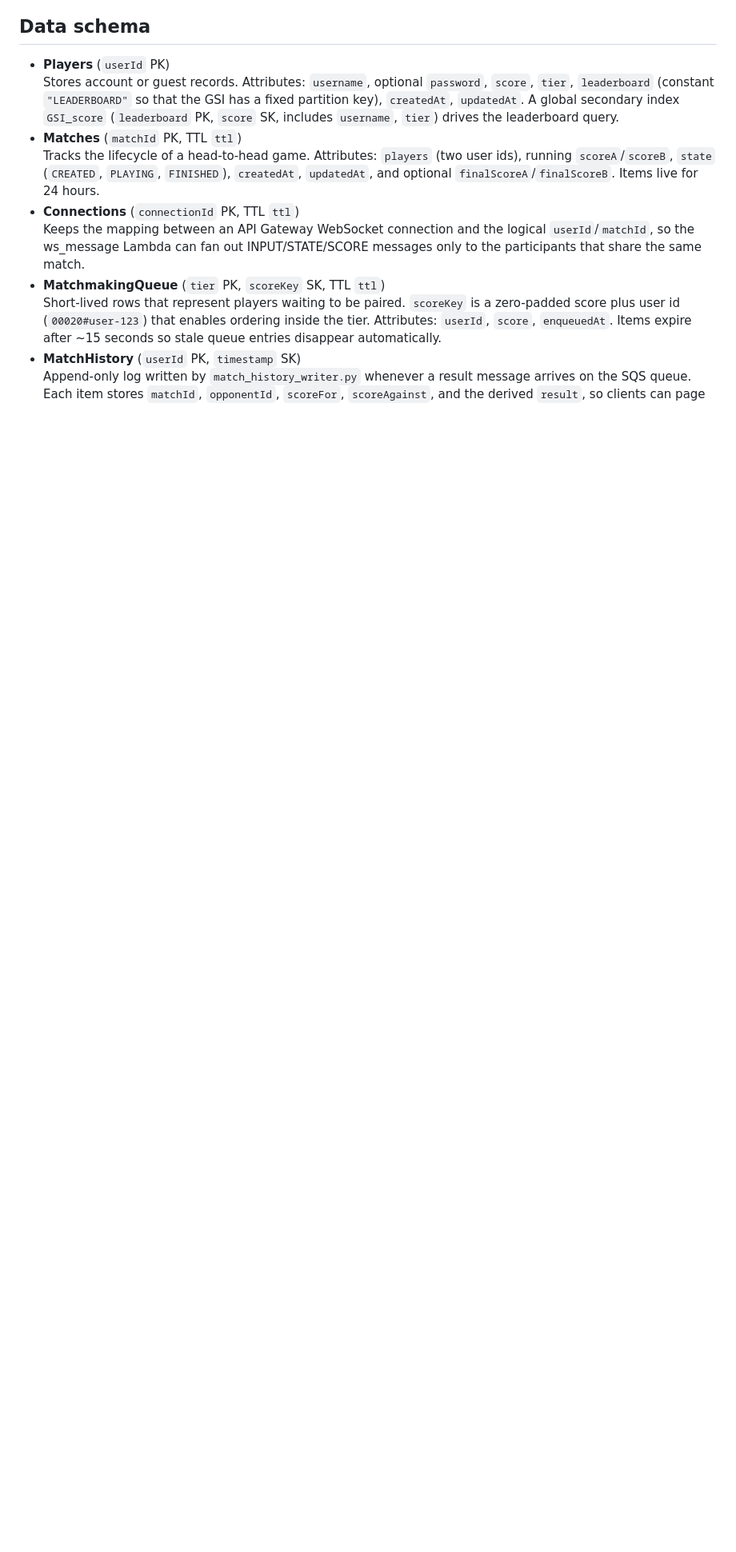
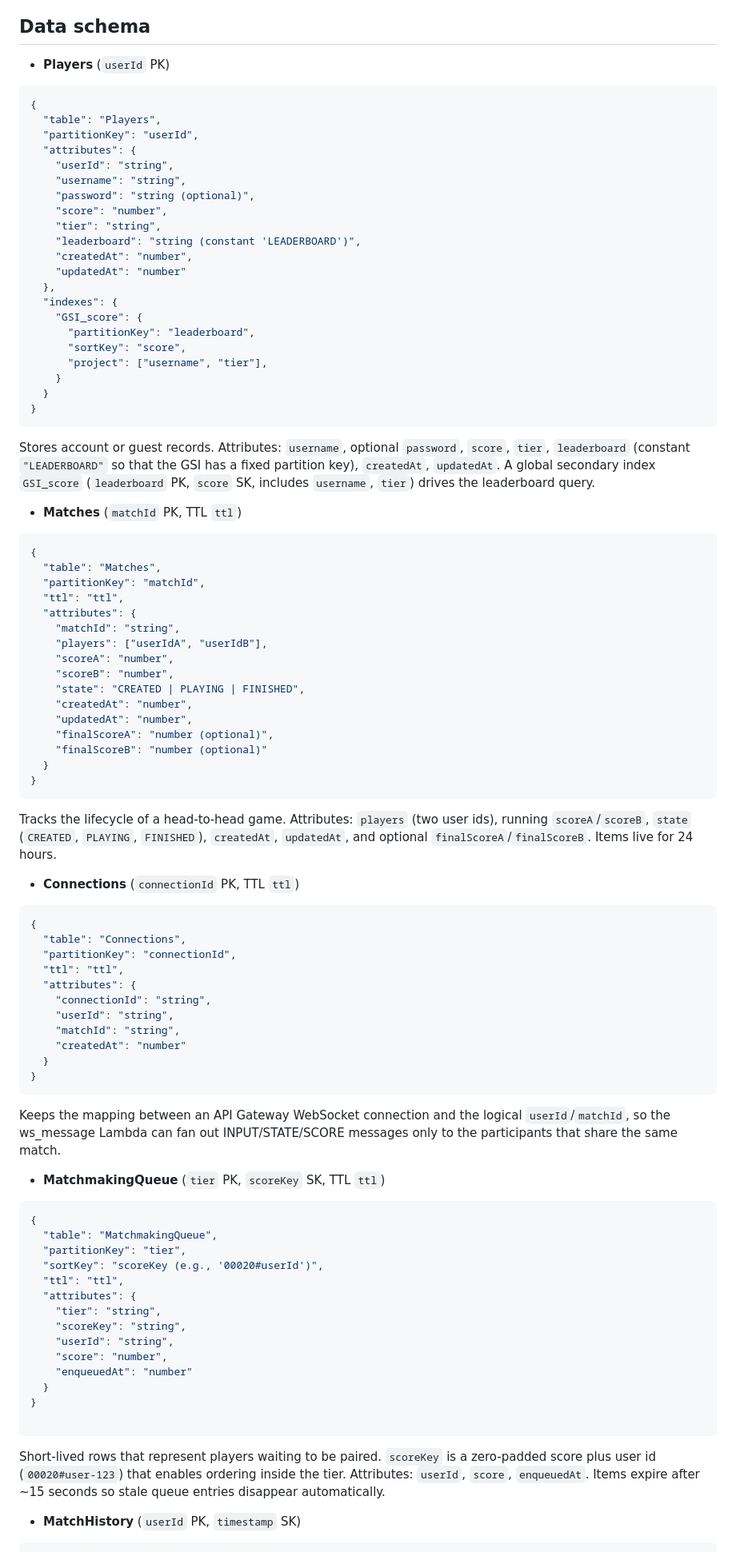
Before and after one commit to X1anDJ/OnlinePong, a Markdown page: README.md, the part around the change printed below. Shown: that part at 80% size. GitHub-like rendering; blank space fills up the shorter version.

````diff
--- a/README.md
+++ b/README.md
@@ -42,11 +42,81 @@ python3 -m http.server 5173
 ## Data schema
 
 - **Players** (`userId` PK)
+```bash
+{
+  "table": "Players",
+  "partitionKey": "userId",
+  "attributes": {
+    "userId": "string",
+    "username": "string",
+    "password": "string (optional)",
+    "score": "number",
+    "tier": "string",
+    "leaderboard": "string (constant 'LEADERBOARD')",
+    "createdAt": "number",
+    "updatedAt": "number"
+  },
+  "indexes": {
+    "GSI_score": {
+      "partitionKey": "leaderboard",
+      "sortKey": "score",
+      "project": ["username", "tier"],
+    }
+  }
+}
+```
   Stores account or guest records. Attributes: `username`, optional `password`, `score`, `tier`, `leaderboard` (constant `"LEADERBOARD"` so that the GSI has a fixed partition key), `createdAt`, `updatedAt`. A global secondary index `GSI_score` (`leaderboard` PK, `score` SK, includes `username`, `tier`) drives the leaderboard query.
 - **Matches** (`matchId` PK, TTL `ttl`)
+```bash
+{
+  "table": "Matches",
+  "partitionKey": "matchId",
+  "ttl": "ttl",
+  "attributes": {
+    "matchId": "string",
+    "players": ["userIdA", "userIdB"],
+    "scoreA": "number",
+    "scoreB": "number",
+    "state": "CREATED | PLAYING | FINISHED",
+    "createdAt": "number",
+    "updatedAt": "number",
+    "finalScoreA": "number (optional)",
+    "finalScoreB": "number (optional)"
+  }
+}
+```
   Tracks the lifecycle of a head‑to‑head game. Attributes: `players` (two user ids), running `scoreA`/`scoreB`, `state` (`CREATED`, `PLAYING`, `FINISHED`), `createdAt`, `updatedAt`, and optional `finalScoreA`/`finalScoreB`. Items live for 24 hours.
 - **Connections** (`connectionId` PK, TTL `ttl`)
+```bash
+{
+  "table": "Connections",
+  "partitionKey": "connectionId",
+  "ttl": "ttl",
+  "attributes": {
+    "connectionId": "string",
+    "userId": "string",
+    "matchId": "string",
+    "createdAt": "number"
+  }
+}
+```
   Keeps the mapping between an API Gateway WebSocket connection and the logical `userId`/`matchId`, so the ws_message Lambda can fan out INPUT/STATE/SCORE messages only to the participants that share the same match.
 - **MatchmakingQueue** (`tier` PK, `scoreKey` SK, TTL `ttl`)
+```bash
+{
+  "table": "MatchmakingQueue",
+  "partitionKey": "tier",
+  "sortKey": "scoreKey (e.g., '00020#userId')",
+  "ttl": "ttl",
+  "attributes": {
+    "tier": "string",
+    "scoreKey": "string",
+    "userId": "string",
+    "score": "number",
+    "enqueuedAt": "number"
+  }
+}
+
+```
   Short-lived rows that represent players waiting to be paired. `scoreKey` is a zero-padded score plus user id (`00020#user-123`) that enables ordering inside the tier. Attributes: `userId`, `score`, `enqueuedAt`. Items expire after ~15 seconds so stale queue entries disappear automatically.
 - **MatchHistory** (`userId` PK, `timestamp` SK)
````
Also changed, not shown: other parts of README.md (+84 -5 lines).
